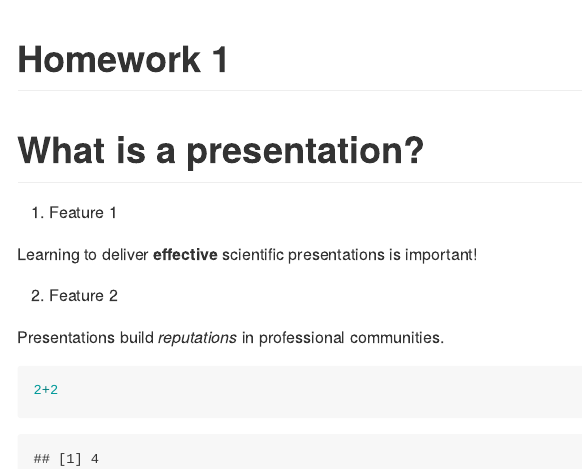
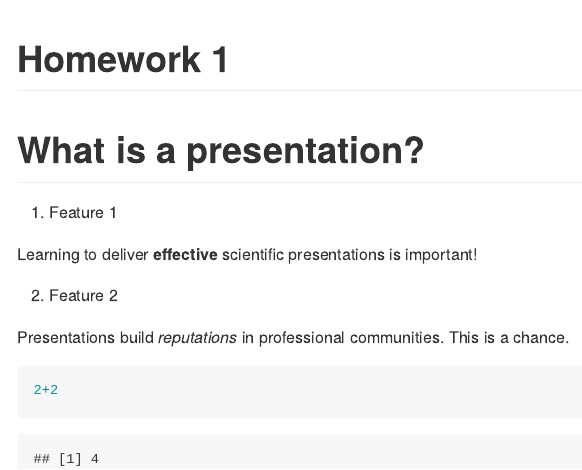
Before and after one commit to Dian01811/MICR_475, an R Markdown document (hw_1.Rmd): the page in a window 1100 px wide, from its top. The pictures show the output file hw_1.md that the author committed with the source, drawn offline in the style of GitHub.

Commit message:
This is a chance.

````diff
--- a/hw_1.Rmd
+++ b/hw_1.Rmd
@@ -11,8 +11,7 @@ Learning to deliver **effective** scientific presentations is important!
 2. Feature 2
 
 Presentations build _reputations_ in professional communities.
-
-
+This is a chance.
 ```{r}
 2+2
 ```
````
Also changed, not shown: hw_1.md.
